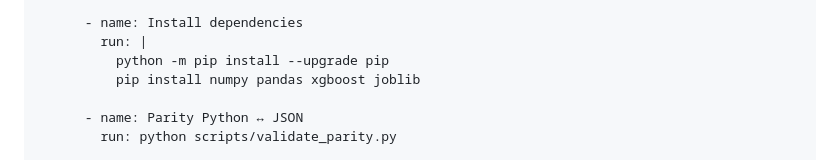
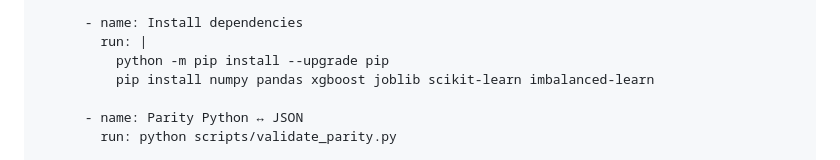
Before and after one commit to Sergius-DS/churn-edge-ai, a Markdown page: README.md, the part around the change. Drawn GitHub-style.

Commit message:
docs: sync README CI snippet with actual workflow dependencies (add scikit-learn/imbalanced-learn)

```diff
--- a/README.md
+++ b/README.md
@@ -854,7 +854,7 @@ jobs:
       - name: Install dependencies
         run: |
           python -m pip install --upgrade pip
-          pip install numpy pandas xgboost joblib
+          pip install numpy pandas xgboost joblib scikit-learn imbalanced-learn
 
       - name: Parity Python ↔ JSON
         run: python scripts/validate_parity.py
```
